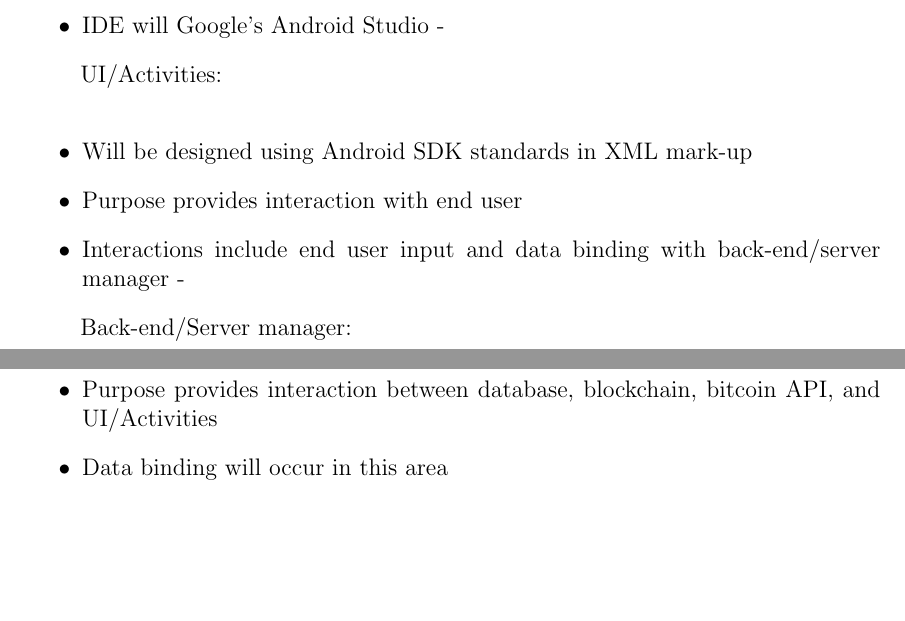
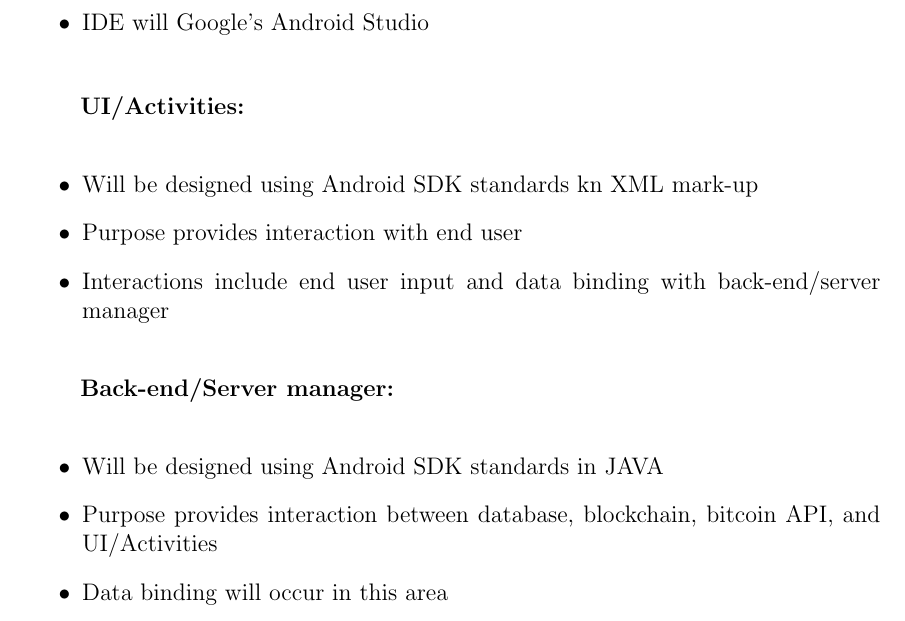
Before and after one commit to MichaelDanko/WalleTX, a LaTeX document (documentation/srs/srs.tex, which reads documentation/srs/chapter5/chapter5.tex): two parts of pages 9 and 10 of 22 before the commit and part of page 10 of 23 after it, the two joined at a grey line, cut so that both start at the same text, the shorter picture padded with empty space. Compiled offline with pdfLaTeX; a LaTeX package or settings file that is missing is left out.

Commit message:
missed \end itemize, code cleaned up

```diff
--- a/documentation/srs/chapter5/chapter5.tex
+++ b/documentation/srs/chapter5/chapter5.tex
@@ -16,5 +24,3 @@
 \item Utilizing Android OS on mobile phones (rev to be determined), developing in Android SDK framework using JAVA
 \item Data storage will be local, utilizing SQLite
 \item Data gathered form account(s) using blockchain and bitcoin API
-\item IDE will Google's Android Studio
--\end{itemize}
@@ -27,18 +27,18 @@
-	\end{figure}
+\item IDE will Google's Android Studio\\
+\end{itemize}
 
 %-------- UI/Activities Description
-UI/Activities:\\
+\textbf{UI/Activities:}\\
 \begin{itemize}
-\item Will be designed using Android SDK standards in XML mark-up
+\item Will be designed using Android SDK standards kn XML mark-up
 \item Purpose provides interaction with end user
-\item Interactions include end user input and data binding with back-end/server manager
--\end{itemize}
+\item Interactions include end user input and data binding with back-end/server manager\\
+\end{itemize}
 
 %--------- Back-end/Server Description
-Back-end/Server manager:\\
+\textbf{Back-end/Server manager:}\\
 \begin{itemize}
 \item Will be designed using Android SDK standards in JAVA
 \item Purpose provides interaction between database, blockchain, bitcoin API, and UI/Activities
 \item Data binding will occur in this area
-\item Interactions include data management, activities controller, and external data management
--\end{itemize}
+\item Interactions include data management, activities controller, and external data management\\
```
Also changed, not shown: documentation/srs/section7/section7.tex (+6 -19 lines), documentation/srs/srs.tex (+1 -1 lines), documentation/diagrams/systemArch.png (renamed from documentation/srs/chapter5/diagrams/systemArch.png), documentation/srs/srs.pdf, documentation/srs/chapter5/chapter5.tex (34 more changed lines).
